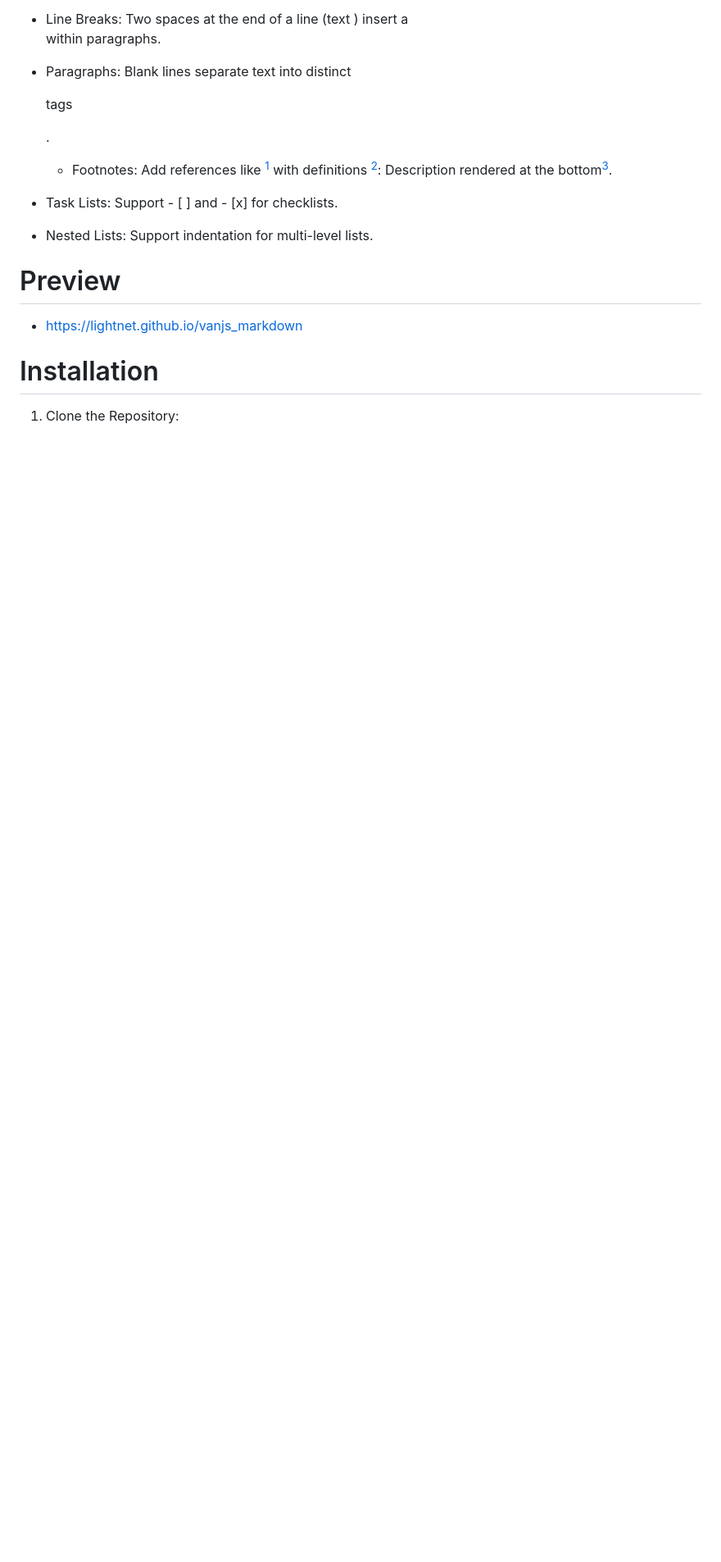
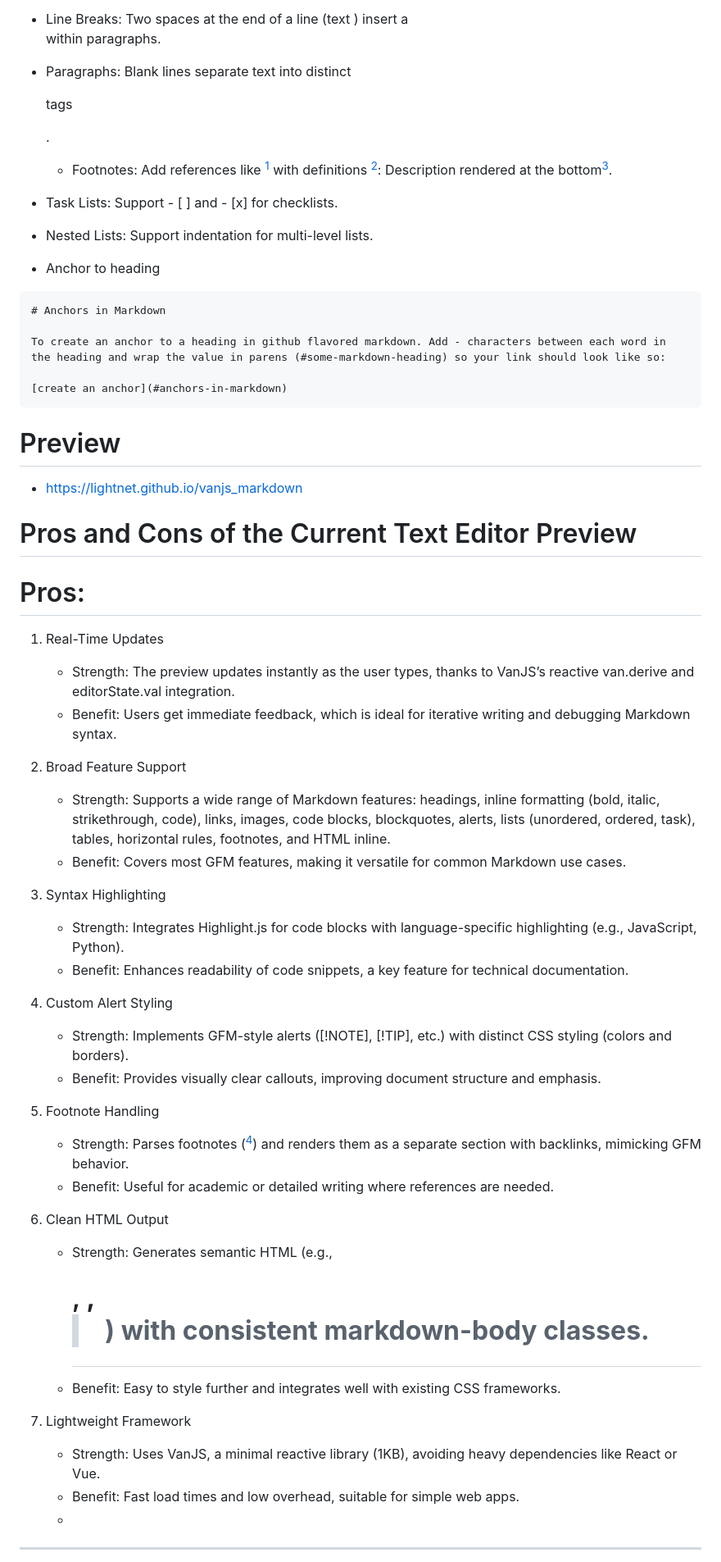
Before and after one commit to Lightnet/vanjs_markdown, a Markdown page: README.md, the part around one of its changes. Shown at 82% size. Rendered like a GitHub page; blank space fills up the shorter version.

````diff
--- a/README.md
+++ b/README.md
@@ -24,10 +29,50 @@ A lightweight, browser-based Markdown editor with real-time preview, built using
     - Footnotes: Add references like [^1] with definitions [^1]: Description rendered at the bottom[^1].
  - Task Lists: Support - [ ] and - [x] for checklists.
  - Nested Lists: Support indentation for multi-level lists.
+ - Anchor to heading
+```
+# Anchors in Markdown
+
+To create an anchor to a heading in github flavored markdown. Add - characters between each word in the heading and wrap the value in parens (#some-markdown-heading) so your link should look like so:
+
+[create an anchor](#anchors-in-markdown)
+```
 
 # Preview
  * https://lightnet.github.io/vanjs_markdown
 
-# Installation
 
-  1. Clone the Repository:
+# Pros and Cons of the Current Text Editor Preview
+
+# Pros:
+
+1. Real-Time Updates
+    - Strength: The preview updates instantly as the user types, thanks to VanJS’s reactive van.derive and editorState.val integration.
+    - Benefit: Users get immediate feedback, which is ideal for iterative writing and debugging Markdown syntax.
+
+2. Broad Feature Support
+    - Strength: Supports a wide range of Markdown features: headings, inline formatting (bold, italic, strikethrough, code), links, images, code blocks, blockquotes, alerts, lists (unordered, ordered, task), tables, horizontal rules, footnotes, and HTML inline.
+    - Benefit: Covers most GFM features, making it versatile for common Markdown use cases.
+
+3. Syntax Highlighting
+    - Strength: Integrates Highlight.js for code blocks with language-specific highlighting (e.g., JavaScript, Python).
+    - Benefit: Enhances readability of code snippets, a key feature for technical documentation.
+
+4. Custom Alert Styling
+    - Strength: Implements GFM-style alerts ([!NOTE], [!TIP], etc.) with distinct CSS styling (colors and borders).
+    - Benefit: Provides visually clear callouts, improving document structure and emphasis.
+
+5. Footnote Handling
+    - Strength: Parses footnotes ([^1]) and renders them as a separate section with backlinks, mimicking GFM behavior.
+    - Benefit: Useful for academic or detailed writing where references are needed.
+
+6. Clean HTML Output
+    - Strength: Generates semantic HTML (e.g., <h1>, <strong>, <blockquote>) with consistent markdown-body classes.
+    - Benefit: Easy to style further and integrates well with existing CSS frameworks.
+
+7. Lightweight Framework
+    - Strength: Uses VanJS, a minimal reactive library (1KB), avoiding heavy dependencies like React or Vue.
+    - Benefit: Fast load times and low overhead, suitable for simple web apps.
+    -
+---
+
````
Also changed, not shown: other parts of README.md (+42 -0 lines).
